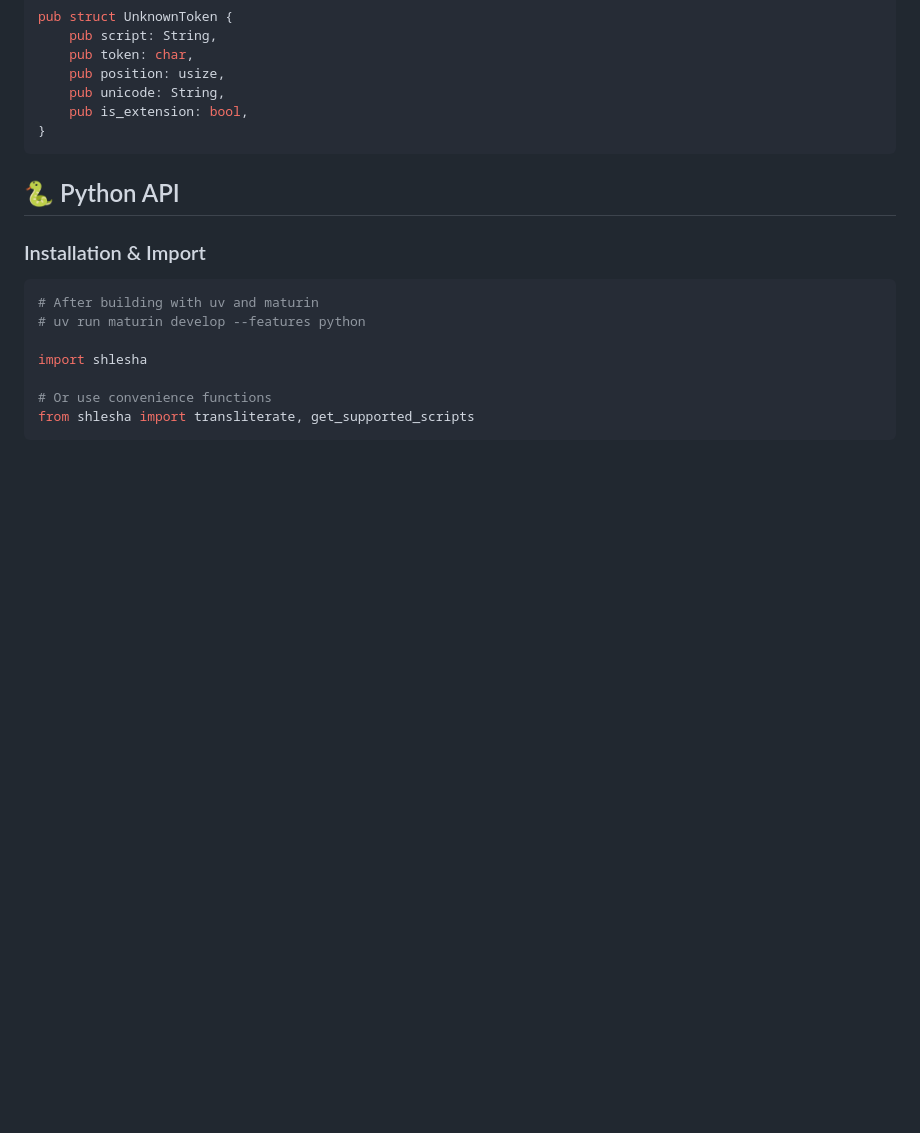
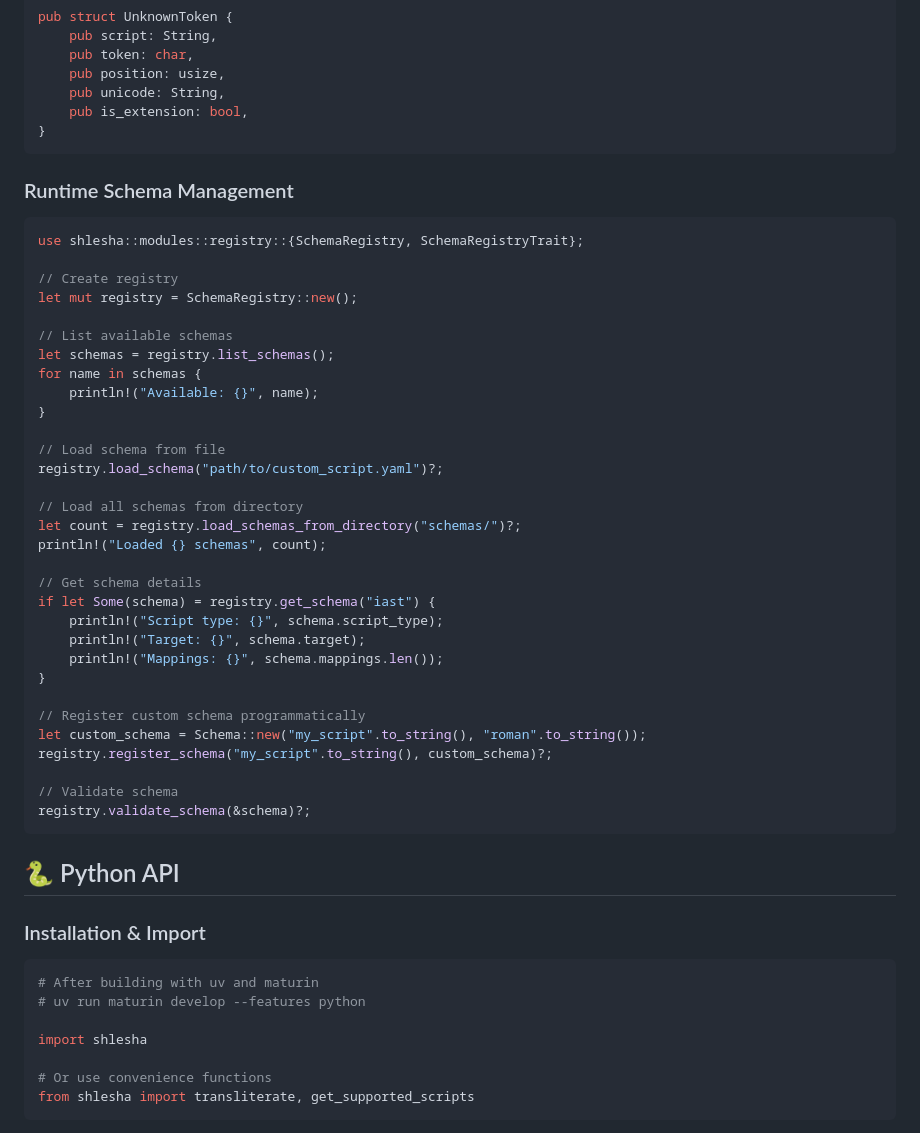
Before and after one commit to udapaana/shlesha, a Markdown page: docs/API_REFERENCE.md, the part around the change. Rendered like a GitHub page; blank space fills up the shorter version.

````diff
--- a/docs/API_REFERENCE.md
+++ b/docs/API_REFERENCE.md
@@ -53,6 +53,42 @@ pub struct UnknownToken {
     pub unicode: String,
     pub is_extension: bool,
 }
+```
+
+### Runtime Schema Management
+
+```rust
+use shlesha::modules::registry::{SchemaRegistry, SchemaRegistryTrait};
+
+// Create registry
+let mut registry = SchemaRegistry::new();
+
+// List available schemas
+let schemas = registry.list_schemas();
+for name in schemas {
+    println!("Available: {}", name);
+}
+
+// Load schema from file
+registry.load_schema("path/to/custom_script.yaml")?;
+
+// Load all schemas from directory
+let count = registry.load_schemas_from_directory("schemas/")?;
+println!("Loaded {} schemas", count);
+
+// Get schema details
+if let Some(schema) = registry.get_schema("iast") {
+    println!("Script type: {}", schema.script_type);
+    println!("Target: {}", schema.target);
+    println!("Mappings: {}", schema.mappings.len());
+}
+
+// Register custom schema programmatically
+let custom_schema = Schema::new("my_script".to_string(), "roman".to_string());
+registry.register_schema("my_script".to_string(), custom_schema)?;
+
+// Validate schema
+registry.validate_schema(&schema)?;
 ```
 
 ## 🐍 Python API
````
Also changed, not shown: docs/SCHEMA_REFERENCE.md (+29 -2 lines).
